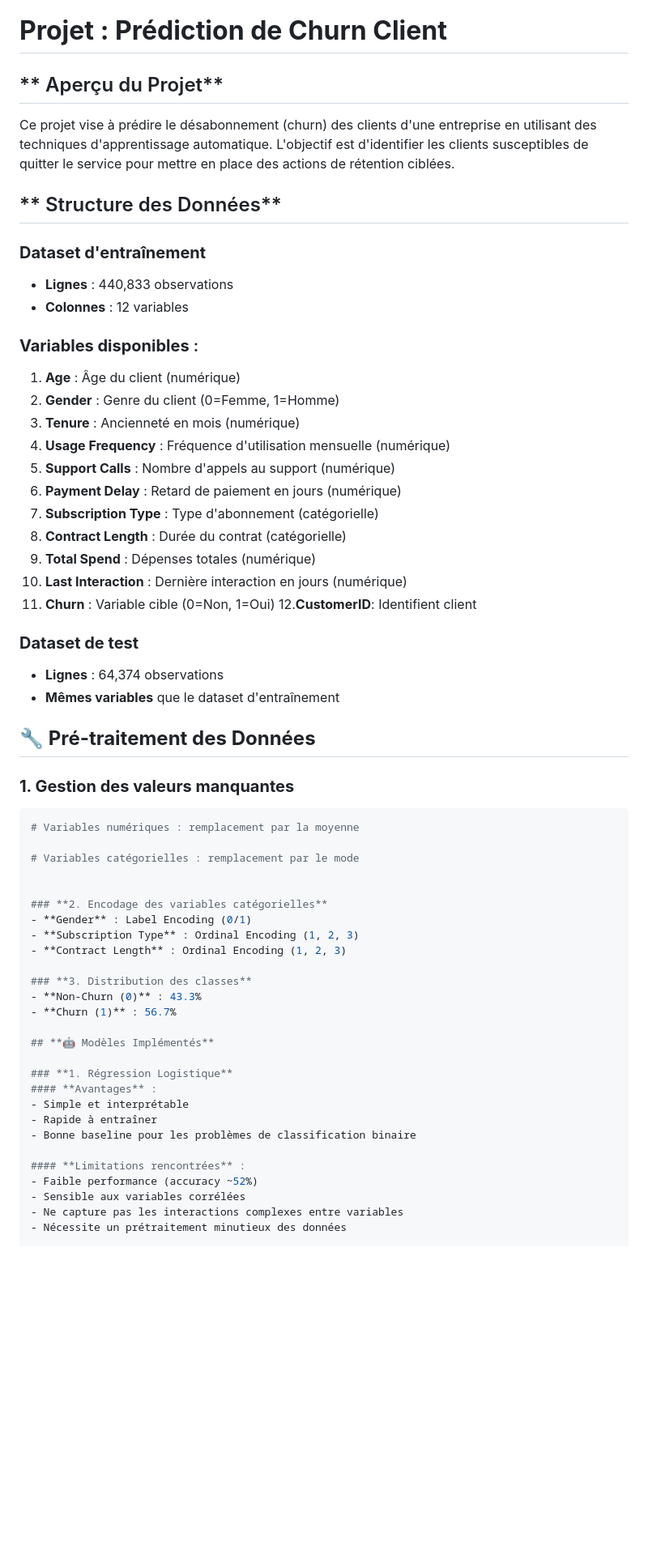
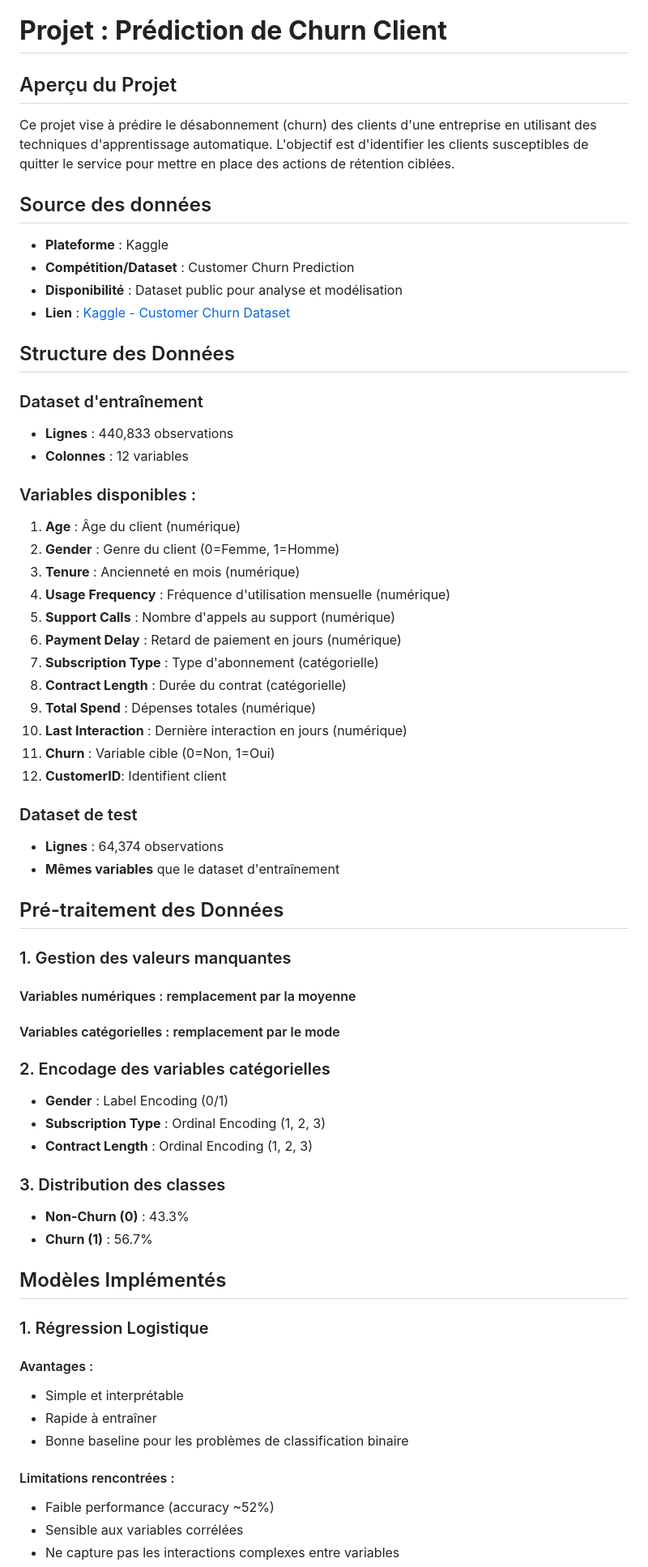
Before and after one commit to imelda-D/prediction_churn, a Markdown page: README.md, the part around one of its changes. Shown at 81% size. Drawn GitHub-style; blank space fills up the shorter version.

Commit message:
Update README structure and content

````diff
--- a/README.md
+++ b/README.md
@@ -2,16 +2,22 @@
 modele de prediction du desabonnement ou non d'un client
 # **Projet : Prédiction de Churn Client**
 
-## ** Aperçu du Projet**
+##  Aperçu du Projet
 Ce projet vise à prédire le désabonnement (churn) des clients d'une entreprise en utilisant des techniques d'apprentissage automatique. L'objectif est d'identifier les clients susceptibles de quitter le service pour mettre en place des actions de rétention ciblées.
 
-## ** Structure des Données**
+## Source des données
+- **Plateforme** : Kaggle
+- **Compétition/Dataset** : Customer Churn Prediction
+- **Disponibilité** : Dataset public pour analyse et modélisation
+- **Lien** : [Kaggle - Customer Churn Dataset](https://www.kaggle.com/datasets/muhammadshahidazeem/customer-churn-dataset?select=customer_churn_dataset-testing-master.csv)
 
-### **Dataset d'entraînement**
+##  Structure des Données
+
+### Dataset d'entraînement
 - **Lignes** : 440,833 observations
 - **Colonnes** : 12 variables
 
-### **Variables disponibles** :
+### Variables disponibles :
 1. **Age** : Âge du client (numérique)
 2. **Gender** : Genre du client (0=Femme, 1=Homme)
 3. **Tenure** : Ancienneté en mois (numérique)
@@ -23,38 +29,37 @@ Ce projet vise à prédire le désabonnement (churn) des clients d'une entrepris
 9. **Total Spend** : Dépenses totales (numérique)
 10. **Last Interaction** : Dernière interaction en jours (numérique)
 11. **Churn** : Variable cible (0=Non, 1=Oui)
-12.**CustomerID**: Identifient client
-### **Dataset de test**
+12. **CustomerID**: Identifient client
+### Dataset de test
 - **Lignes** : 64,374 observations
 - **Mêmes variables** que le dataset d'entraînement
 
-## **🔧 Pré-traitement des Données**
+##  Pré-traitement des Données
 
-### **1. Gestion des valeurs manquantes**
-```r
-# Variables numériques : remplacement par la moyenne
+### 1. Gestion des valeurs manquantes
+#### Variables numériques : remplacement par la moyenne
 
-# Variables catégorielles : remplacement par le mode
+#### Variables catégorielles : remplacement par le mode
 
 
-### **2. Encodage des variables catégorielles**
+### 2. Encodage des variables catégorielles
 - **Gender** : Label Encoding (0/1)
 - **Subscription Type** : Ordinal Encoding (1, 2, 3)
 - **Contract Length** : Ordinal Encoding (1, 2, 3)
 
-### **3. Distribution des classes**
+### 3. Distribution des classes
 - **Non-Churn (0)** : 43.3%
 - **Churn (1)** : 56.7%
 
-## **🤖 Modèles Implémentés**
+##  Modèles Implémentés
 
-### **1. Régression Logistique**
-#### **Avantages** :
+### 1. Régression Logistique
+#### Avantages :
 - Simple et interprétable
 - Rapide à entraîner
 - Bonne baseline pour les problèmes de classification binaire
 
-#### **Limitations rencontrées** :
+#### Limitations rencontrées :
 - Faible performance (accuracy ~52%)
 - Sensible aux variables corrélées
 - Ne capture pas les interactions complexes entre variables
````
Also changed, not shown: other parts of README.md (+19 -24 lines).
